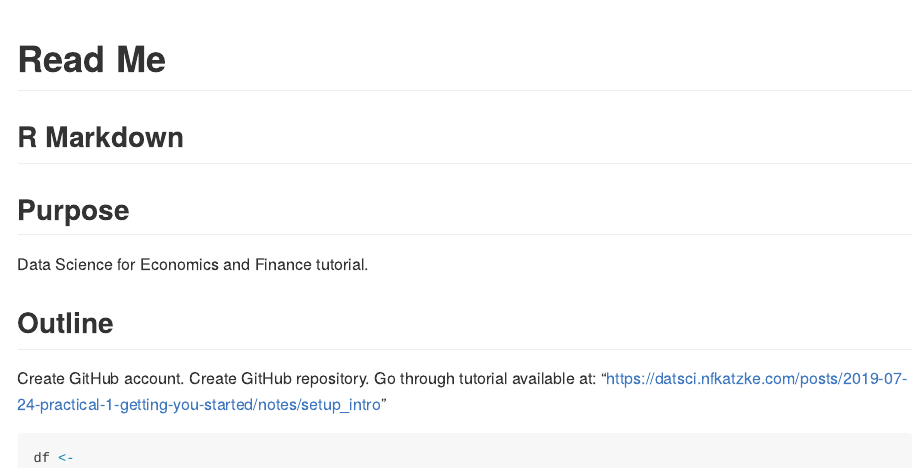
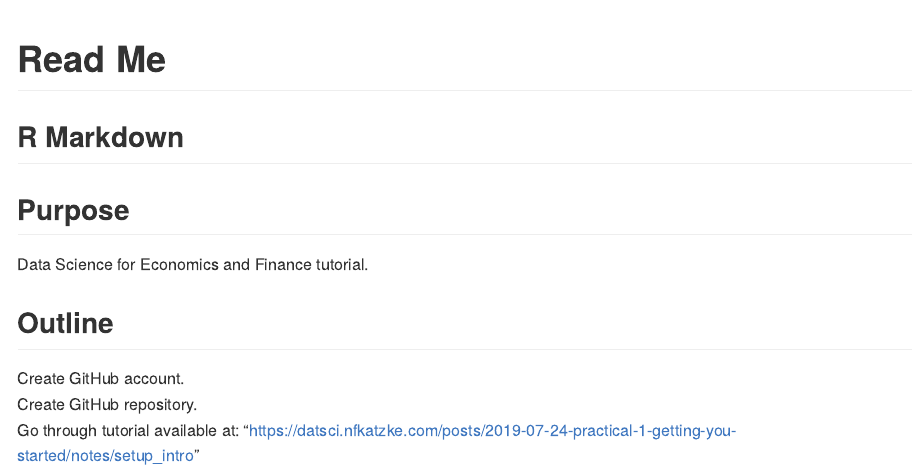
Before and after one commit to JonathanRossouw/Dat-Sci, an R Markdown document (README.Rmd): the page in a window 1100 px wide, from its top. Rendered offline with R 4.5, knitr and Pandoc, with nearby package versions; the code chunks are not run, so their results and figures are left out; both versions are drawn in the output format of the newer one.

Commit message:
Changed  README to Github document

````diff
--- a/README.Rmd
+++ b/README.Rmd
@@ -1,6 +1,6 @@
 ---
 title: "Read Me"
-output: html_document
+output: github_document
 ---
 
 ```{r setup, include=FALSE}
@@ -16,13 +16,7 @@ Data Science for Economics and Finance tutorial.
 ## Outline
 
 Create GitHub account.
+<br>
 Create GitHub repository.
+<br>
 Go through tutorial available at:  "https://datsci.nfkatzke.com/posts/2019-07-24-practical-1-getting-you-started/notes/setup_intro"
-
-
-
-```{r}
-
-df <-
-
-```
````
Also changed, not shown: README.md (added), 2 other files.
